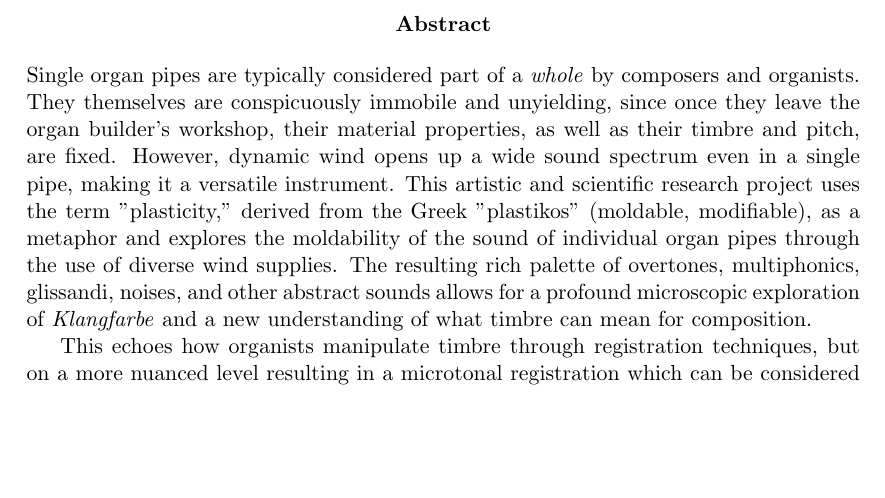
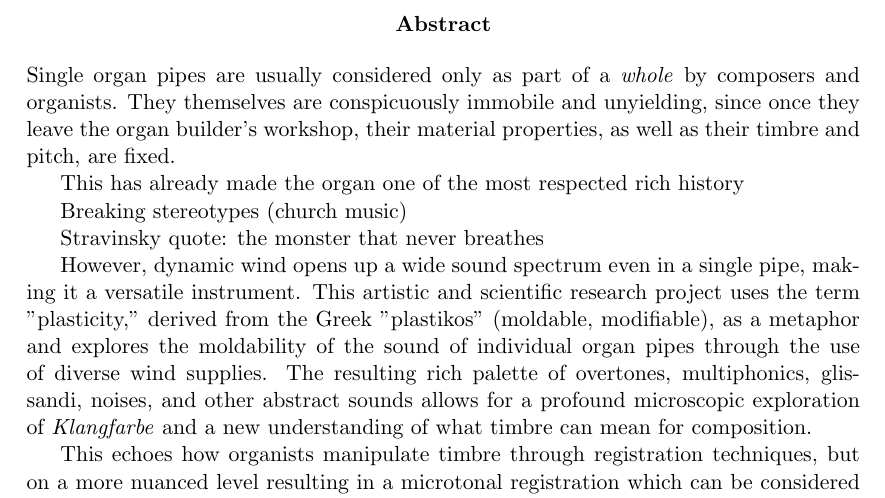
Before and after one commit to msilvaorendain/The-Plasticity-of-the-Pipe-Microtonality-as-Sound-Synthesis, a LaTeX thesis (The Plasticitsy of the Pipe.tex): part of page 2 of 8, cut so that both start at the same text, the shorter picture padded with empty space. Compiled offline with pdfLaTeX.

Commit message:
We edited and added content to Abstract (not done, just ideas)

```diff
--- a/The Plasticitsy of the Pipe.tex
+++ b/The Plasticitsy of the Pipe.tex
@@ -17,7 +17,17 @@
 \maketitle
 
 \begin{abstract}
-Single organ pipes are typically considered part of a \textit{whole} by composers and organists. They themselves are conspicuously immobile and unyielding, since once they leave the organ builder's workshop, their material properties, as well as their timbre and pitch, are fixed. However, dynamic wind opens up a wide sound spectrum even in a single pipe, making it a versatile instrument. This artistic and scientific research project uses the term "plasticity," derived from the Greek "plastikos" (moldable, modifiable), as a metaphor and explores the moldability of the sound of individual organ pipes through the use of diverse wind supplies. The resulting rich palette of overtones, multiphonics, glissandi, noises, and other abstract sounds allows for a profound microscopic exploration of \textit{Klangfarbe} and a new understanding of what timbre can mean for composition.
+Single organ pipes are usually considered only as part of a \textit{whole} by composers and organists. They themselves are conspicuously immobile and unyielding, since once they leave the organ builder's workshop, their material properties, as well as their timbre and pitch, are fixed.
+
+This has already made the organ one of the most respected  rich history
+
+Breaking stereotypes (church music)
+
+Stravinsky quote: the monster that never breathes
+
+%check interviews from Julliard Journal to reflect on the advantages and disadvantages of this aspect of the organ and everything around it and how your project opens up this other door that expands the possibilities and diversity of the organ.
+
+However, dynamic wind opens up a wide sound spectrum even in a single pipe, making it a versatile instrument. This artistic and scientific research project uses the term "plasticity," derived from the Greek "plastikos" (moldable, modifiable), as a metaphor and explores the moldability of the sound of individual organ pipes through the use of diverse wind supplies. The resulting rich palette of overtones, multiphonics, glissandi, noises, and other abstract sounds allows for a profound microscopic exploration of \textit{Klangfarbe} and a new understanding of what timbre can mean for composition.
 
 This echoes how organists manipulate timbre through registration techniques, but on a more nuanced level resulting in a microtonal registration which can be considered a form of additive sound synthesis. The question of how this concept affects the architecture, sound concept and aesthetics of the organ as a \textit{whole} and the pipe as a \textit{sole} instrument in the field of organ building brings an interesting perspective. The investigation includes organs such as the Experimentalorgel inaugurated in Kassel in 2021 which alongside many other new organs and researchers on the topic serve as evidence that the exploration of organ building is not yet complete and that there is still much to explore and innovate. To achieve congruent results, such exploration requires artistic-scientific work and practice. As a consequence, the adaptation process of compositions to various organs in Europe is considered an important epistemic object of this research. This allows for a better understanding of what is transferable and what is only possible on specific organs. It is investigated how these adaptations are implemented and what aesthetic and structure decisions can be influenced by the physicality of the organ pipe. This understanding aims to build a bridge between organs for composers and organists in the field of new organ music.
 \end{abstract}
```
